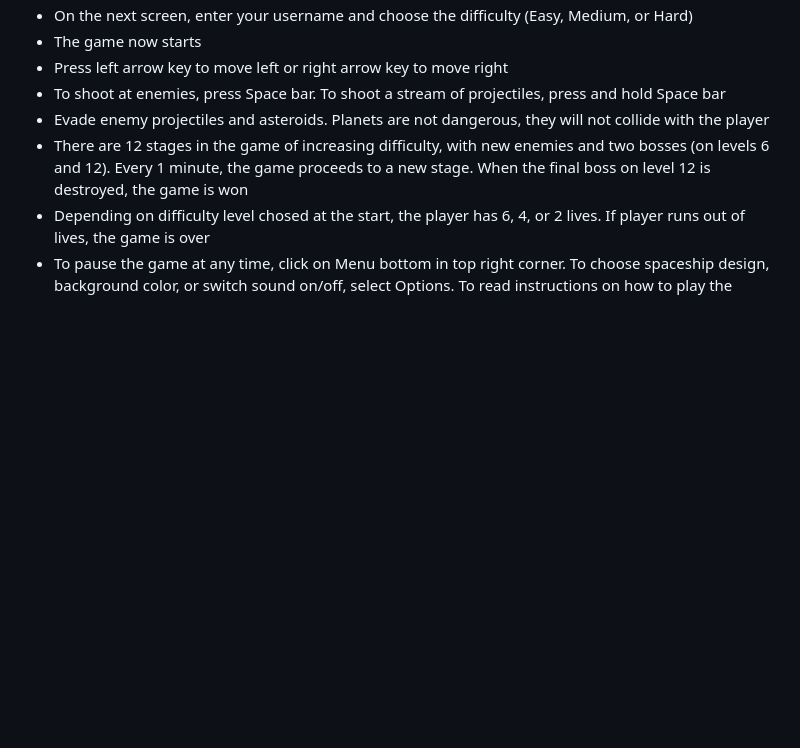
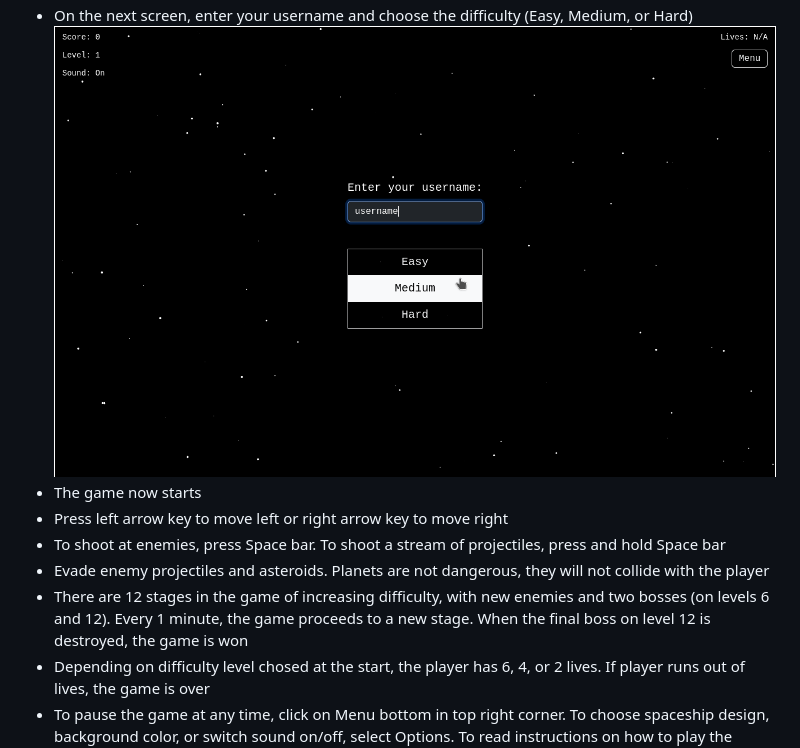
Before and after one commit to kristijanH1998/module-2-js-final-project-kristijan-hornung, a Markdown page: README.md, the part around the change. Rendered like a GitHub page; blank space fills up the shorter version.

Commit message:
username and difficulty menu screenshot

```diff
--- a/README.md
+++ b/README.md
@@ -50,6 +50,7 @@ I decided to create a Space Invaders game because I always wanted to program my
 * When the game launches, click on New Game
 ![main menu with Start Game button](/readme-screenshots/space-invaders-main-menu.png?raw=true "Main Menu with New Game button")
 * On the next screen, enter your username and choose the difficulty (Easy, Medium, or Hard)
+![username text field and pick difficulty](/readme-screenshots/space-invaders-start-game.png?raw=true "Enter your username and choose game difficulty")
 * The game now starts
 * Press left arrow key to move left or right arrow key to move right
 * To shoot at enemies, press Space bar. To shoot a stream of projectiles, press and hold Space bar
```
